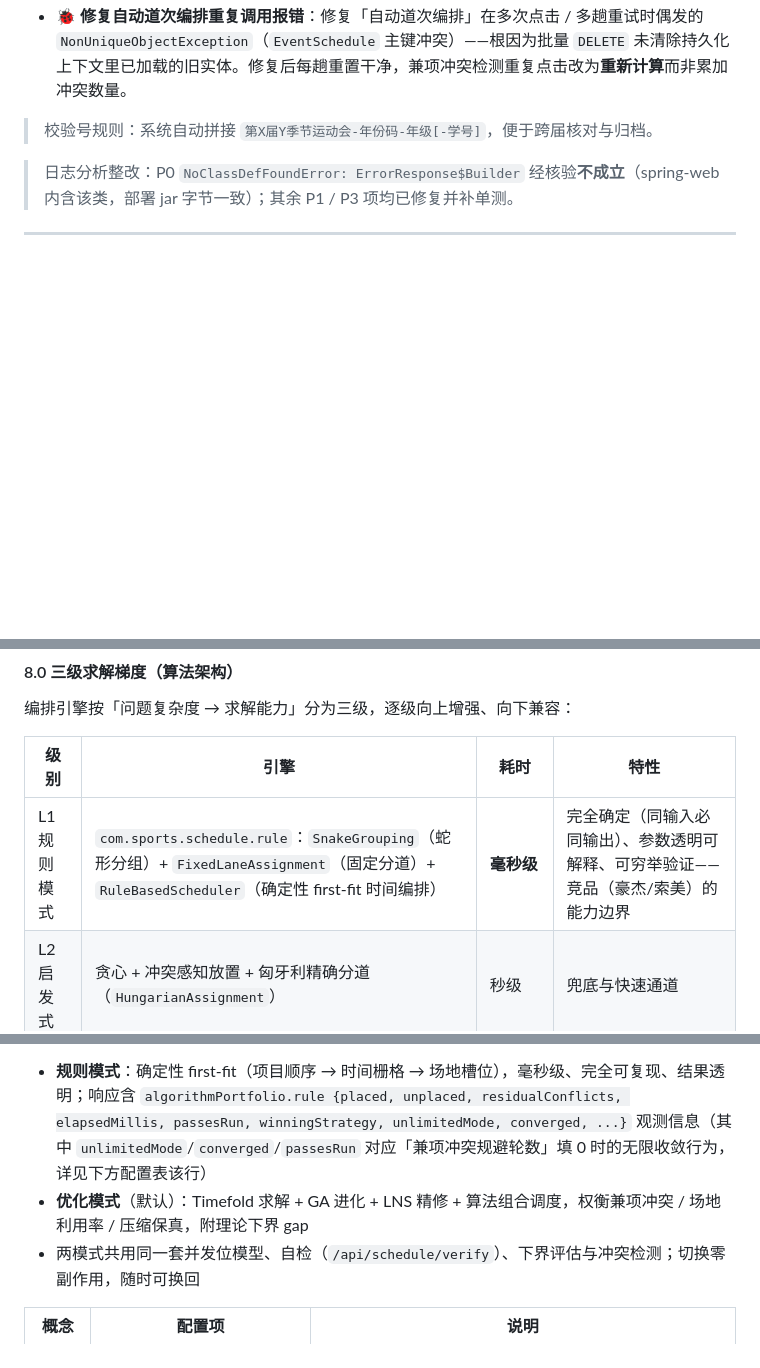
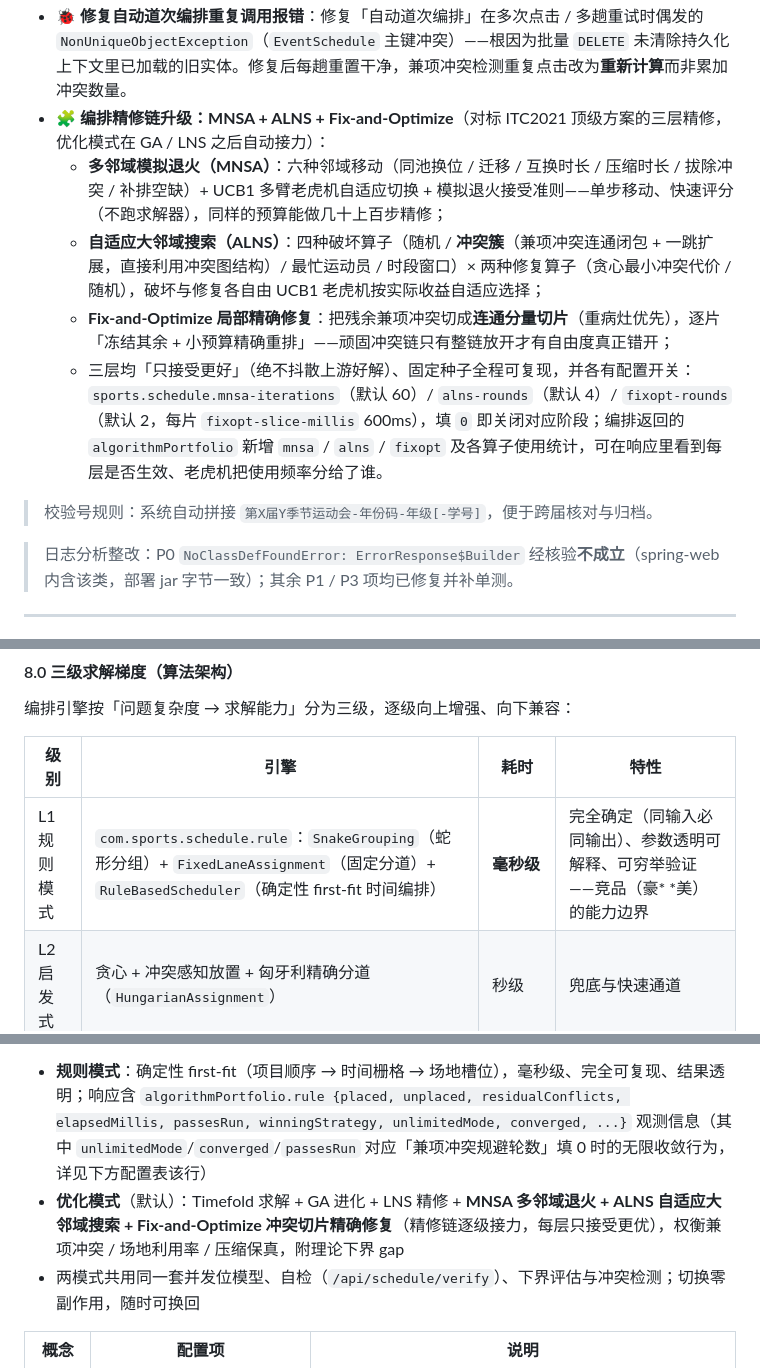
Before and after one commit to HerryABU/SmartSportsArrange, a Markdown page: README.md, 3 parts joined by grey strips. Drawn GitHub-style; blank space fills up the shorter version.

Commit message:
docs: README 补编排精修链升级说明（MNSA/ALNS/Fix-and-Optimize）

```diff
--- a/README.md
+++ b/README.md
@@ -75,6 +75,11 @@
 - 📐 **兼项冲突缓冲口径统一**：规则模式与冲突检测共用同一 `CONFLICT_BUFFER_MIN` 常量，消除此前两处缓冲分钟数不一致的隐患。
 - 🔁 **最大尝试次数也支持「无限轮」**：系统设置 → 编排规则 的「最大尝试次数」新增「设为无限次」按钮（填 `0` = 无限轮，内置 150 趟安全上限），与轮数 / 优化轮数 / 时间限制口径统一；该参数此前仅落库、从未被读取，本次正式接入自动编排的放置趟数。
 - 🐞 **修复自动道次编排重复调用报错**：修复「自动道次编排」在多次点击 / 多趟重试时偶发的 `NonUniqueObjectException`（`EventSchedule` 主键冲突）——根因为批量 `DELETE` 未清除持久化上下文里已加载的旧实体。修复后每趟重置干净，兼项冲突检测重复点击改为**重新计算**而非累加冲突数量。
+- 🧩 **编排精修链升级：MNSA + ALNS + Fix-and-Optimize**（对标 ITC2021 顶级方案的三层精修，优化模式在 GA / LNS 之后自动接力）：
+  - **多邻域模拟退火（MNSA）**：六种邻域移动（同池换位 / 迁移 / 互换时长 / 压缩时长 / 拔除冲突 / 补排空缺）+ UCB1 多臂老虎机自适应切换 + 模拟退火接受准则——单步移动、快速评分（不跑求解器），同样的预算能做几十上百步精修；
+  - **自适应大邻域搜索（ALNS）**：四种破坏算子（随机 / **冲突簇**（兼项冲突连通闭包 + 一跳扩展，直接利用冲突图结构）/ 最忙运动员 / 时段窗口）× 两种修复算子（贪心最小冲突代价 / 随机），破坏与修复各自由 UCB1 老虎机按实际收益自适应选择；
+  - **Fix-and-Optimize 局部精确修复**：把残余兼项冲突切成**连通分量切片**（重病灶优先），逐片「冻结其余 + 小预算精确重排」——顽固冲突链只有整链放开才有自由度真正错开；
+  - 三层均「只接受更好」（绝不抖散上游好解）、固定种子全程可复现，并各有配置开关：`sports.schedule.mnsa-iterations`（默认 60）/ `alns-rounds`（默认 4）/ `fixopt-rounds`（默认 2，每片 `fixopt-slice-millis` 600ms），填 `0` 即关闭对应阶段；编排返回的 `algorithmPortfolio` 新增 `mnsa` / `alns` / `fixopt` 及各算子使用统计，可在响应里看到每层是否生效、老虎机把使用频率分给了谁。
 
 > 校验号规则：系统自动拼接 `第X届Y季节运动会-年份码-年级[-学号]`，便于跨届核对与归档。
 
@@ -291,7 +296,7 @@ JAR 启动时自动检测终端编码（Windows GBK / Linux UTF-8 / Mac UTF-8）
 
 | 级别 | 引擎 | 耗时 | 特性 |
 |------|------|------|------|
-| L1 规则模式 | `com.sports.schedule.rule`：`SnakeGrouping`（蛇形分组）+ `FixedLaneAssignment`（固定分道）+ `RuleBasedScheduler`（确定性 first-fit 时间编排） | **毫秒级** | 完全确定（同输入必同输出）、参数透明可解释、可穷举验证——竞品（豪杰/索美）的能力边界 |
+| L1 规则模式 | `com.sports.schedule.rule`：`SnakeGrouping`（蛇形分组）+ `FixedLaneAssignment`（固定分道）+ `RuleBasedScheduler`（确定性 first-fit 时间编排） | **毫秒级** | 完全确定（同输入必同输出）、参数透明可解释、可穷举验证——竞品（豪* *美）的能力边界 |
 | L2 启发式 | 贪心 + 冲突感知放置 + 匈牙利精确分道（`HungarianAssignment`） | 秒级 | 兜底与快速通道 |
 | L3 优化模式 | Timefold 约束求解 + 遗传算法（GA）+ 大邻域搜索（LNS）+ 算法组合调度 | 秒级（可配预算） | 全局权衡兼项冲突/场地利用率/时长保真，带理论下界 gap 评估 |
 
@@ -344,7 +349,7 @@ Step 6: 结果验证 → 保存（支持版本回滚）
 
 **编排模式切换（规则 / 优化）** 🎚️：工具栏「规则模式 / 优化模式」单选按钮——
 - **规则模式**：确定性 first-fit（项目顺序 → 时间栅格 → 场地槽位），毫秒级、完全可复现、结果透明；响应含 `algorithmPortfolio.rule {placed, unplaced, residualConflicts, elapsedMillis, passesRun, winningStrategy, unlimitedMode, converged, ...}` 观测信息（其中 `unlimitedMode`/`converged`/`passesRun` 对应「兼项冲突规避轮数」填 0 时的无限收敛行为，详见下方配置表该行）
-- **优化模式**（默认）：Timefold 求解 + GA 进化 + LNS 精修 + 算法组合调度，权衡兼项冲突 / 场地利用率 / 压缩保真，附理论下界 gap
+- **优化模式**（默认）：Timefold 求解 + GA 进化 + LNS 精修 + **MNSA 多邻域退火 + ALNS 自适应大邻域搜索 + Fix-and-Optimize 冲突切片精确修复**（精修链逐级接力，每层只接受更优），权衡兼项冲突 / 场地利用率 / 压缩保真，附理论下界 gap
 - 两模式共用同一套并发位模型、自检（`/api/schedule/verify`）、下界评估与冲突检测；切换零副作用，随时可换回
 
 | 概念 | 配置项 | 说明 |
```
